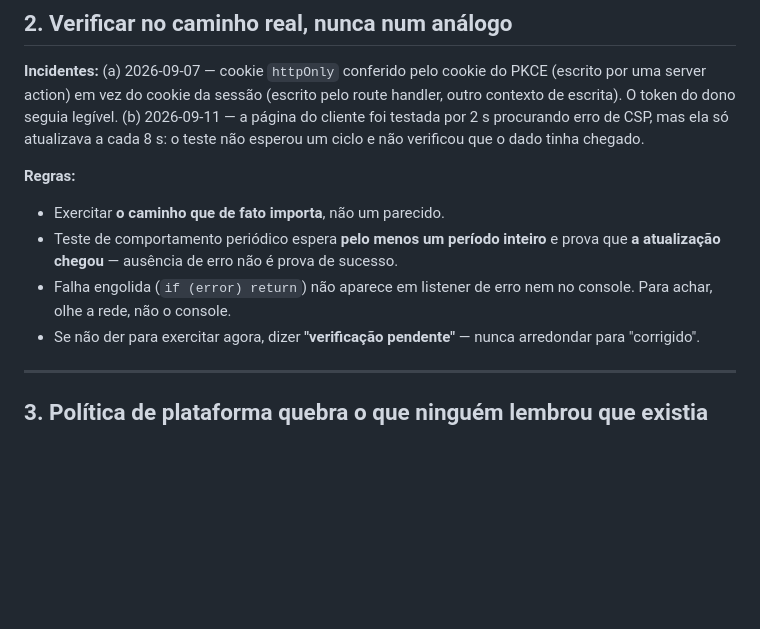
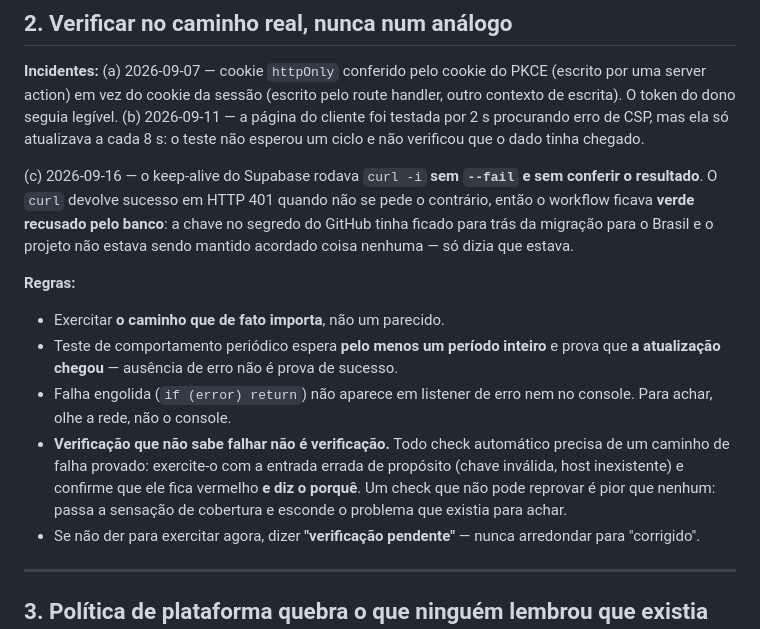
Before and after one commit to fiori-spineli/butecoapp, a Markdown page: GUARDRAILS.md, the part around the change. Rendered like a GitHub page; blank space fills up the shorter version.

Commit message:
Record the false green: a check that cannot fail is not a check
The keep-alive looked healthy for as long as it was useless. The previous
version ran `curl -i` with no --fail and no check on the result, and curl
returns success on HTTP 401 unless you ask otherwise — so the job went green
while the database was turning it away, and nobody could have known the
project was not being kept awake at all.

That is the concrete form of what section 2 already said in the abstract
("ausência de erro não é prova de sucesso"), so it goes there as incident (c),
with the rule it implies: every automatic check needs a proven failure path.
Exercise it with deliberately wrong input — an invalid key, a host that does
not resolve — and confirm it goes red AND says why. A check that cannot fail
is worse than none, because it buys the feeling of coverage while hiding the
very thing it existed to catch.

Co-Authored-By: Claude Opus 5 <noreply@anthropic.com>
Claude-Session: https://claude.ai/code/session_012FRJKoGBYrXv2Hj6iFa3jZ

```diff
--- a/GUARDRAILS.md
+++ b/GUARDRAILS.md
@@ -59,6 +59,12 @@ handler, outro contexto de escrita). O token do dono seguia legível.
 mas ela só atualizava a cada 8 s: o teste não esperou um ciclo e não verificou
 que o dado tinha chegado.
 
+(c) 2026-09-16 — o keep-alive do Supabase rodava `curl -i` **sem `--fail` e
+sem conferir o resultado**. O `curl` devolve sucesso em HTTP 401 quando não se
+pede o contrário, então o workflow ficava **verde recusado pelo banco**: a chave
+no segredo do GitHub tinha ficado para trás da migração para o Brasil e o projeto
+não estava sendo mantido acordado coisa nenhuma — só dizia que estava.
+
 **Regras:**
 
 - Exercitar **o caminho que de fato importa**, não um parecido.
@@ -66,6 +72,11 @@ que o dado tinha chegado.
   prova que **a atualização chegou** — ausência de erro não é prova de sucesso.
 - Falha engolida (`if (error) return`) não aparece em listener de erro nem no
   console. Para achar, olhe a rede, não o console.
+- **Verificação que não sabe falhar não é verificação.** Todo check automático
+  precisa de um caminho de falha provado: exercite-o com a entrada errada de
+  propósito (chave inválida, host inexistente) e confirme que ele fica vermelho
+  **e diz o porquê**. Um check que não pode reprovar é pior que nenhum: passa a
+  sensação de cobertura e esconde o problema que existia para achar.
 - Se não der para exercitar agora, dizer **"verificação pendente"** — nunca
   arredondar para "corrigido".
 
```
